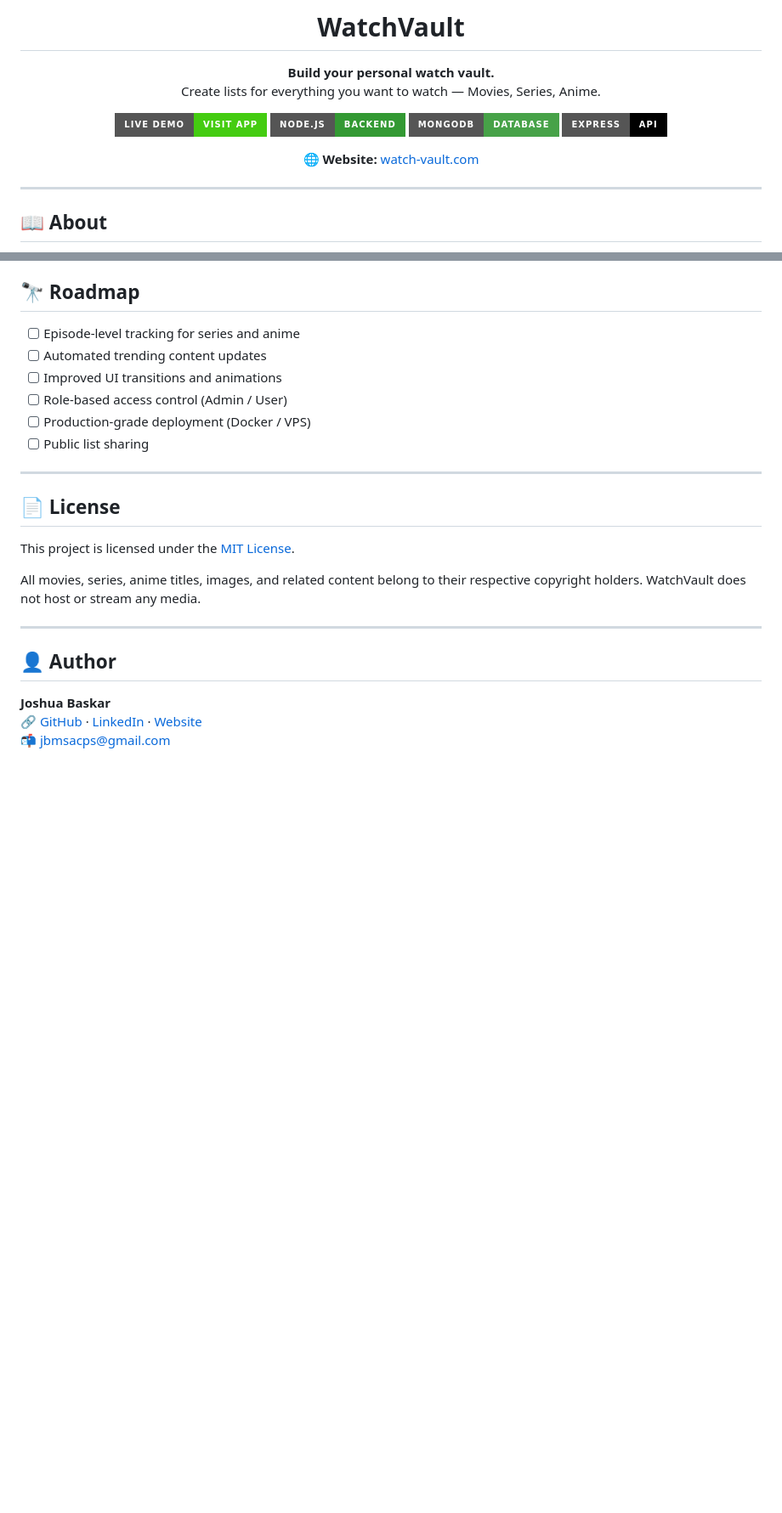
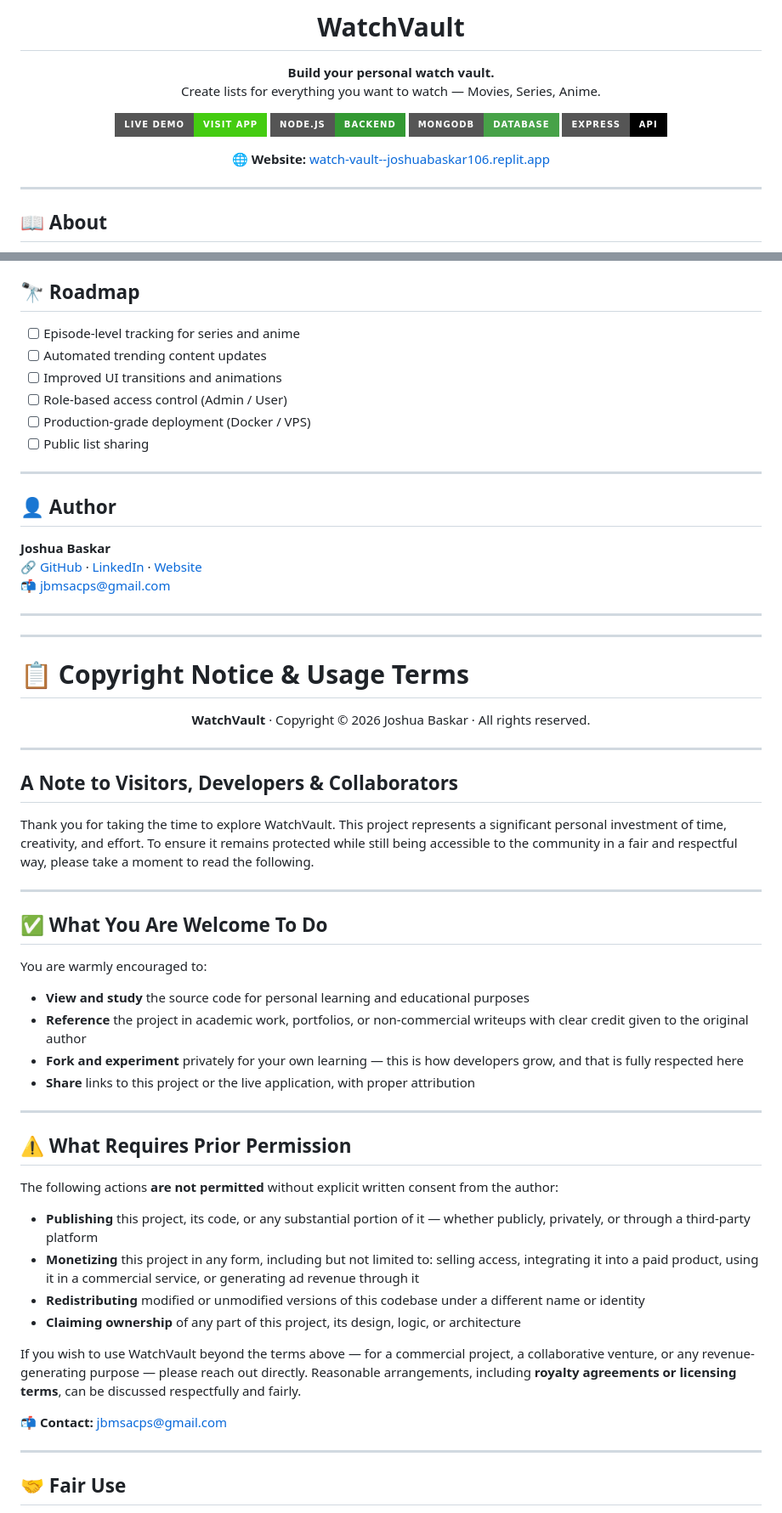
Before and after one commit to jbmsacps-stack/watch-vault, a Markdown page: README.md, 2 parts joined by grey strips. Shown at 85% size. GitHub-like rendering; badges without logos; blank space fills up the shorter version.

Commit message:
Revise website link and add copyright information
Updated website link and added copyright notice with usage terms.

```diff
--- a/README.md
+++ b/README.md
@@ -12,7 +12,7 @@ Create lists for everything you want to watch — Movies, Series, Anime.
 [![MongoDB](https://img.shields.io/badge/MongoDB-Database-47A248?style=for-the-badge&logo=mongodb)](https://www.mongodb.com/)
 [![Express](https://img.shields.io/badge/Express-API-000000?style=for-the-badge&logo=express)](https://expressjs.com/)
 
-🌐 **Website:** [watch-vault.com]([https://your-website-link-here.com](https://watch-vault--joshuabaskar106.replit.app/))
+🌐 **Website:** [watch-vault--joshuabaskar106.replit.app](https://watch-vault--joshuabaskar106.replit.app/)
 
 </div>
 
@@ -202,16 +202,57 @@ WatchVault was built with a deliberate separation between **content discovery**
 
 ---
 
-## 📄 License
+## 👤 Author
 
-This project is licensed under the [MIT License](LICENSE).
-
-All movies, series, anime titles, images, and related content belong to their respective copyright holders. WatchVault does not host or stream any media.
+**Joshua Baskar**
+🔗 [GitHub](https://github.com/jbmsacps-stack) · [LinkedIn](https://www.linkedin.com/in/joshua-baskar-2b4a88381/) · [Website](https://watch-vault--joshuabaskar106.replit.app/)
+📬 jbmsacps@gmail.com
 
 ---
 
-## 👤 Author
+---
 
-**Joshua Baskar**
-🔗 [GitHub](https://github.com/jbmsacps-stack) · [LinkedIn](https://www.linkedin.com/in/joshua-baskar-2b4a88381/) · [Website](https://your-website-link-here.com)
-📬 jbmsacps@gmail.com
+# 📋 Copyright Notice & Usage Terms
+
+<div align="center">
+
+**WatchVault** · Copyright © 2026 Joshua Baskar · All rights reserved.
+
+</div>
+
+---
+
+## A Note to Visitors, Developers & Collaborators
+
+Thank you for taking the time to explore WatchVault. This project represents a significant personal investment of time, creativity, and effort. To ensure it remains protected while still being accessible to the community in a fair and respectful way, please take a moment to read the following.
+
+---
+
+## ✅ What You Are Welcome To Do
+
+You are warmly encouraged to:
+
+- **View and study** the source code for personal learning and educational purposes
+- **Reference** the project in academic work, portfolios, or non-commercial writeups with clear credit given to the original author
+- **Fork and experiment** privately for your own learning — this is how developers grow, and that is fully respected here
+- **Share** links to this project or the live application, with proper attribution
+
+---
+
+## ⚠️ What Requires Prior Permission
+
+The following actions **are not permitted** without explicit written consent from the author:
+
+- **Publishing** this project, its code, or any substantial portion of it — whether publicly, privately, or through a third-party platform
+- **Monetizing** this project in any form, including but not limited to: selling access, integrating it into a paid product, using it in a commercial service, or generating ad revenue through it
+- **Redistributing** modified or unmodified versions of this codebase under a different name or identity
+- **Claiming ownership** of any part of this project, its design, logic, or architecture
+
+If you wish to use WatchVault beyond the terms above — for a commercial project, a collaborative venture, or any revenue-generating purpose — please reach out directly. Reasonable arrangements, including **royalty agreements or licensing terms**, can be discussed respectfully and fairly.
+
+📬 **Contact:** jbmsacps@gmail.com
+
+---
+
+## 🤝 Fair Use
+
```
Also changed, not shown: other parts of README.md (+35 -1 lines).
